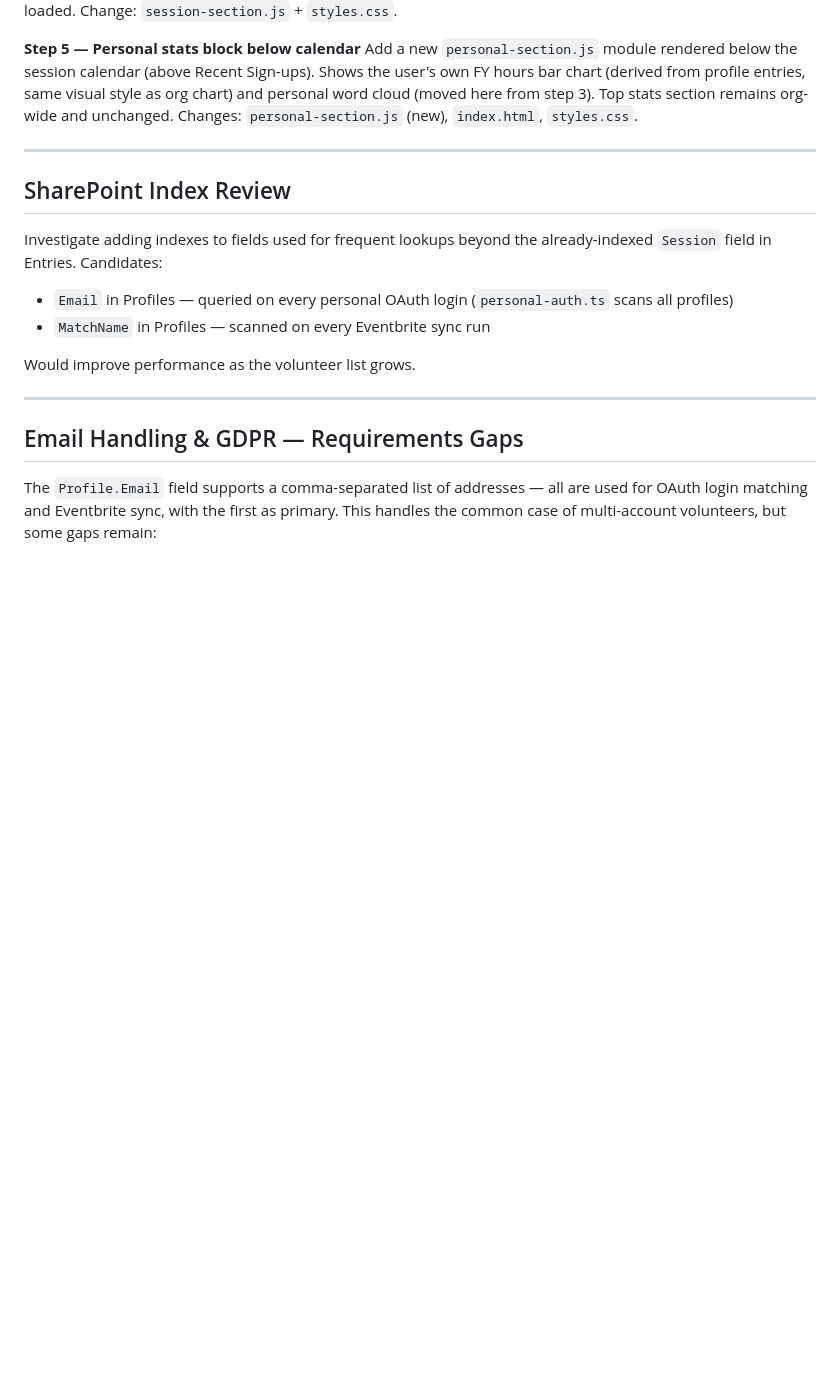
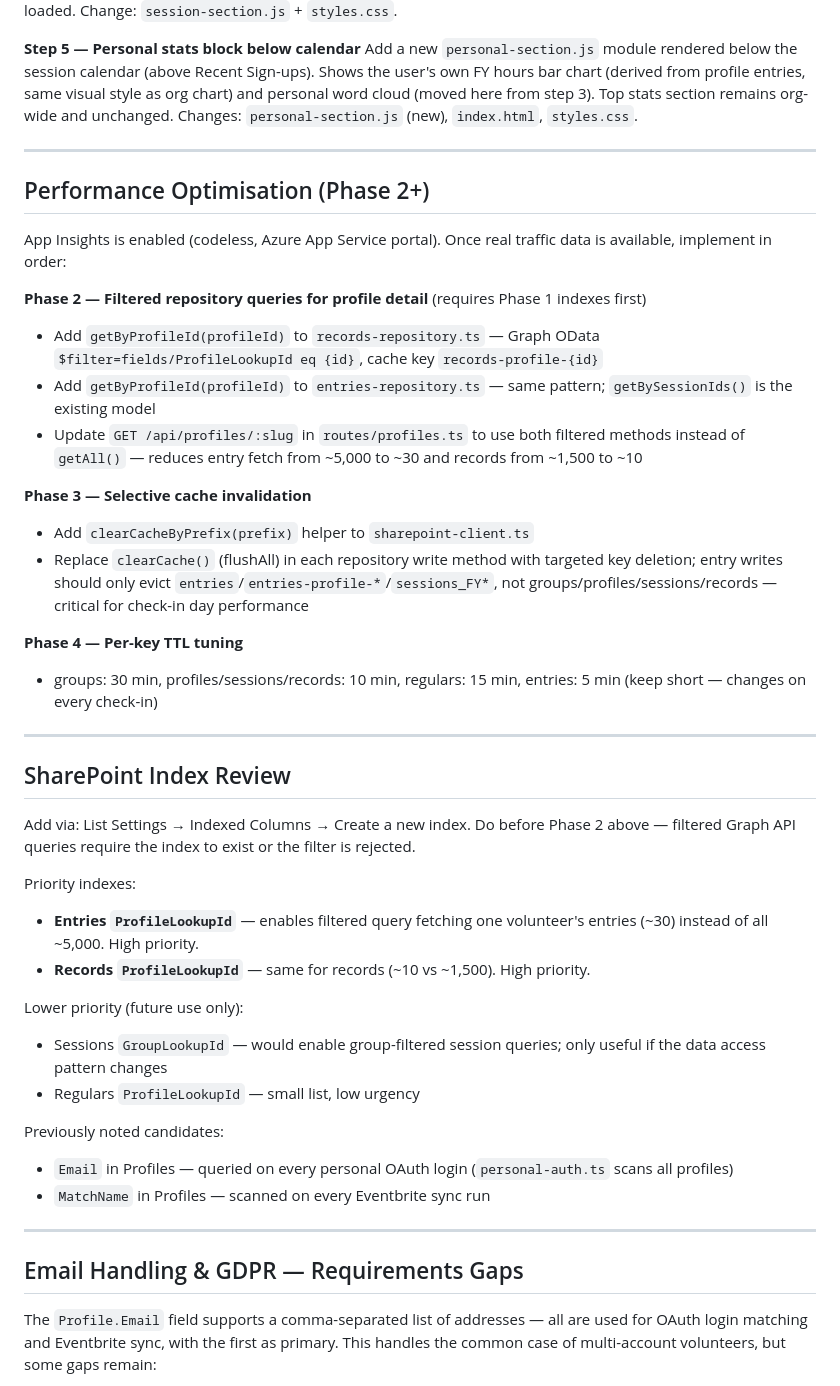
Before and after one commit to gothandy/dtv-tracker-app, a Markdown page: docs/todo.md, the part around the change. Drawn GitHub-style; blank space fills up the shorter version.

```diff
--- a/docs/todo.md
+++ b/docs/todo.md
@@ -15,12 +15,38 @@ Add a new `personal-section.js` module rendered below the session calendar (abov
 
 ---
 
+## Performance Optimisation (Phase 2+)
+
+App Insights is enabled (codeless, Azure App Service portal). Once real traffic data is available, implement in order:
+
+**Phase 2 — Filtered repository queries for profile detail** (requires Phase 1 indexes first)
+- Add `getByProfileId(profileId)` to `records-repository.ts` — Graph OData `$filter=fields/ProfileLookupId eq {id}`, cache key `records-profile-{id}`
+- Add `getByProfileId(profileId)` to `entries-repository.ts` — same pattern; `getBySessionIds()` is the existing model
+- Update `GET /api/profiles/:slug` in `routes/profiles.ts` to use both filtered methods instead of `getAll()` — reduces entry fetch from ~5,000 to ~30 and records from ~1,500 to ~10
+
+**Phase 3 — Selective cache invalidation**
+- Add `clearCacheByPrefix(prefix)` helper to `sharepoint-client.ts`
+- Replace `clearCache()` (flushAll) in each repository write method with targeted key deletion; entry writes should only evict `entries`/`entries-profile-*`/`sessions_FY*`, not groups/profiles/sessions/records — critical for check-in day performance
+
+**Phase 4 — Per-key TTL tuning**
+- groups: 30 min, profiles/sessions/records: 10 min, regulars: 15 min, entries: 5 min (keep short — changes on every check-in)
+
+---
+
 ## SharePoint Index Review
-Investigate adding indexes to fields used for frequent lookups beyond the already-indexed `Session` field in Entries. Candidates:
+Add via: List Settings → Indexed Columns → Create a new index. Do before Phase 2 above — filtered Graph API queries require the index to exist or the filter is rejected.
+
+Priority indexes:
+- **Entries `ProfileLookupId`** — enables filtered query fetching one volunteer's entries (~30) instead of all ~5,000. High priority.
+- **Records `ProfileLookupId`** — same for records (~10 vs ~1,500). High priority.
+
+Lower priority (future use only):
+- Sessions `GroupLookupId` — would enable group-filtered session queries; only useful if the data access pattern changes
+- Regulars `ProfileLookupId` — small list, low urgency
+
+Previously noted candidates:
 - `Email` in Profiles — queried on every personal OAuth login (`personal-auth.ts` scans all profiles)
 - `MatchName` in Profiles — scanned on every Eventbrite sync run
-
-Would improve performance as the volunteer list grows.
 
 ---
 
```
Also changed, not shown: docs/technical-debt.md (+23 -1 lines).
